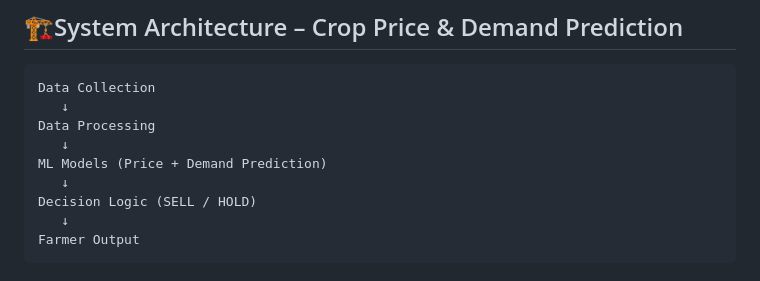
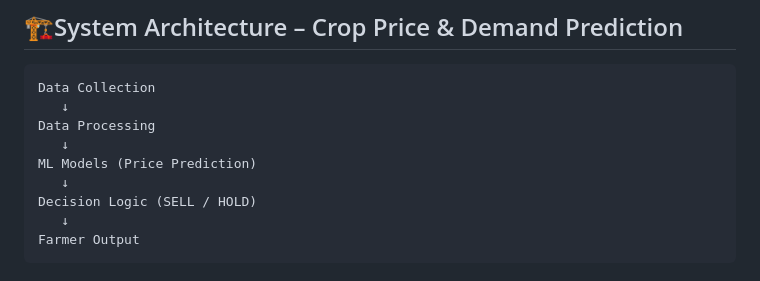
Before and after one commit to it22889942/Yield-Sync---Research-Project, a Markdown page: README.md, the part around the change. GitHub-like rendering.

Commit message:
Update ML Models section in README

```diff
--- a/README.md
+++ b/README.md
@@ -209,7 +209,7 @@ Data Collection
    ↓
 Data Processing
    ↓
-ML Models (Price + Demand Prediction)
+ML Models (Price Prediction)
    ↓
 Decision Logic (SELL / HOLD)
    ↓
```
